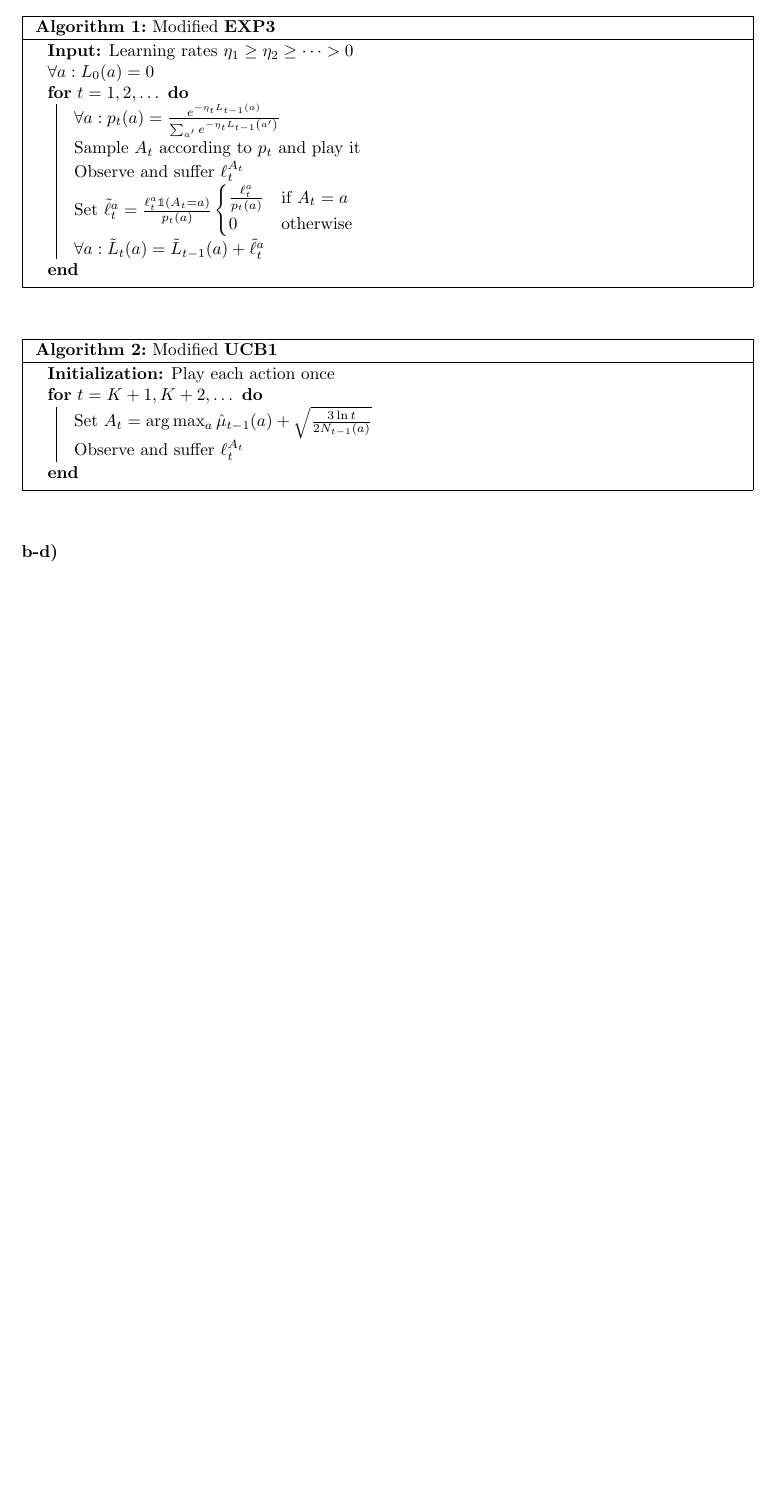
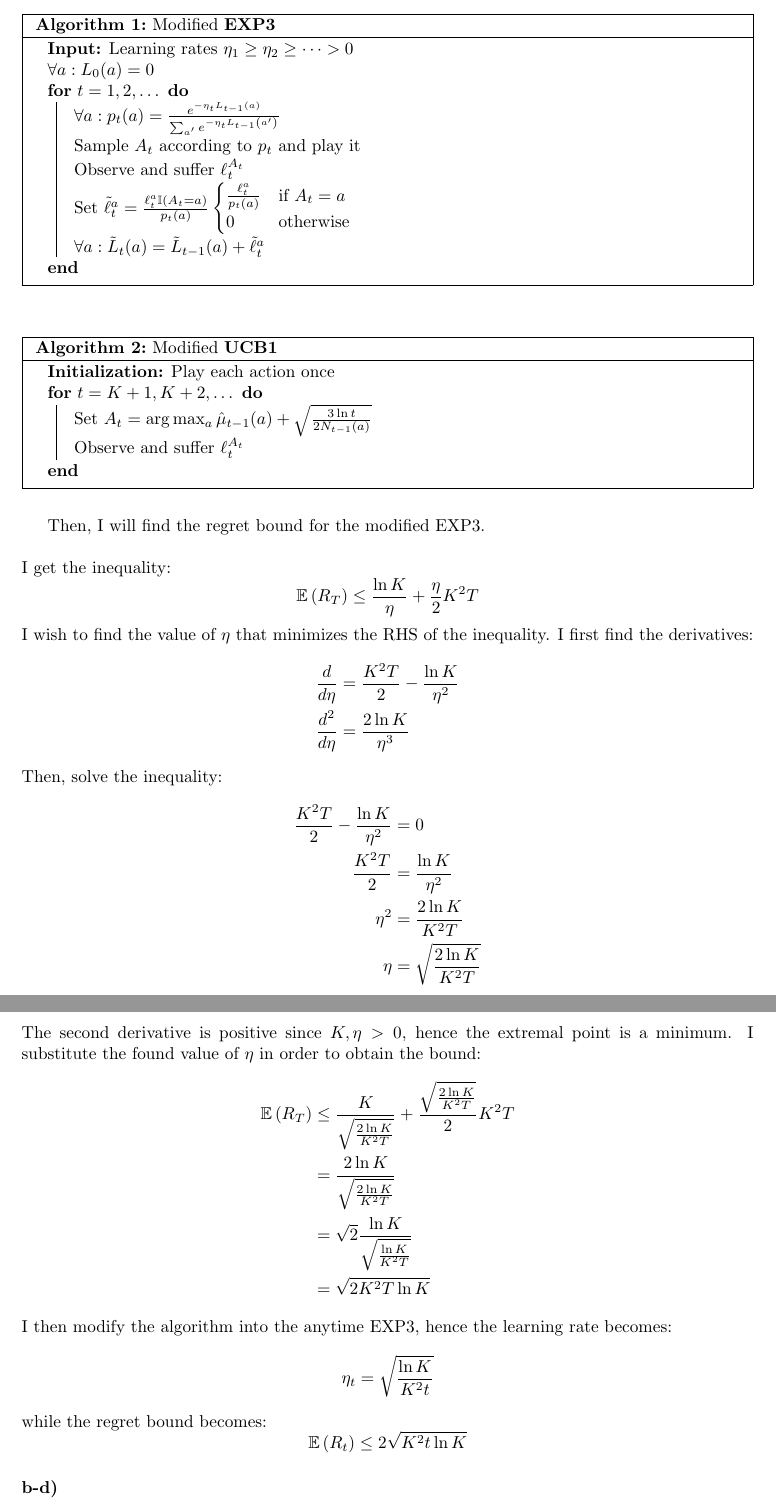
Before and after one commit to mortvest/ATML, a LaTeX problem sheet (assignment7/dmitry_serykh.tex): part of page 3 of 3 before the commit and two parts of pages 3 and 4 of 4 after it, the two joined at a grey line, cut so that both start at the same text, the shorter picture padded with empty space. Compiled offline with pdfLaTeX.

Commit message:
some 2.2 added

```diff
--- a/assignment7/dmitry_serykh.tex
+++ b/assignment7/dmitry_serykh.tex
@@ -5,7 +5,7 @@
 \usepackage{amsfonts}
 \usepackage{amsthm}
 \usepackage{amssymb}
-\usepackage{bbold}
+%% \usepackage{bbold}
 \usepackage[english]{babel}
 \usepackage{float}
 \usepackage{graphicx}
@@ -221,7 +221,7 @@ and \ref{algo2} respectively.
    \frac{e^{-\eta_{t} L_{t-1}(a)}}{\sum_{a^{\prime}} e^{-\eta_{t} L_{t-1}\left(a^{\prime}\right)}}$\;
    Sample $A_t$ according to $p_t$ and play it\;
    Observe and suffer $\ell_t^{A_t}$\;
-   Set $\tilde{\ell}_t^a = \frac{\ell_t^a \mathbb{1}(A_t=a)}{p_t(a)}
+   Set $\tilde{\ell}_t^a = \frac{\ell_t^a \mathbb{I}(A_t=a)}{p_t(a)}
    \begin{cases} \frac{\ell_t^a}{p_t(a)} & \text{if } A_t=a \\
                       0                 & \text{otherwise}
    \end{cases}$\;
@@ -242,6 +242,44 @@ and \ref{algo2} respectively.
  }
 \end{algorithm}
 \end{figure}
+Then, I will find the regret bound for the modified EXP3.\\\\
+I get the inequality:
+\[
+\expect{R_T} \leq \frac{\ln{K}}{\eta} + \frac{\eta}{2}K^2T
+\]
+I wish to find the value of $\eta$ that minimizes the RHS of the inequality.
+I first find the derivatives:
+\begin{align*}
+  \frac{d}{d\eta} &= \frac{K^2T}{2} - \frac{\ln{K}}{\eta^2}\\
+  \frac{d^2}{d\eta} &= \frac{2\ln{K}}{\eta^3}
+\end{align*}
+Then, solve the inequality:
+\begin{align*}
+  \frac{K^2T}{2} - \frac{\ln{K}}{\eta^2} &= 0\\
+  \frac{K^2T}{2} &= \frac{\ln{K}}{\eta^2}\\
+  \eta^2 &= \frac{2\ln{K}}{K^2T}\\
+  \eta &= \sqrt{\frac{2\ln{K}}{K^2T}}
+\end{align*}
+The second derivative is positive since $K, \eta > 0$, hence the extremal point
+is a minimum. I substitute the found value of $\eta$ in order to obtain the
+bound:
+\begin{align*}
+  \expect{R_T} &\leq
+  \frac{K}{\sqrt{\frac{2\ln{K}}{K^2T}}} +
+  \frac{\sqrt{\frac{2\ln{K}}{K^2T}}}{2} K^2T \\
+  &= \frac{2\ln{K}}{\sqrt{\frac{2\ln{K}}{K^2T}}}\\
+  &= \sqrt{2}\frac{\ln{K}}{\sqrt{\frac{\ln{K}}{K^2T}}}\\
+  &= \sqrt{2 K^2 T \ln{K}}
+\end{align*}
+I then modify the algorithm into the anytime EXP3, hence the learning rate
+becomes:
+\[
+  \eta_t = \sqrt{\frac{\ln{K}}{K^2t}}
+\]
+while the regret bound becomes:
+\[
+  \expect{R_t} \leq 2\sqrt{K^2 t \ln{K}}
+\]
 
 \subsubsection*{b-d)}
 
```
Also changed, not shown: assignment7/dmitry_serykh.tex (20 more changed lines).
